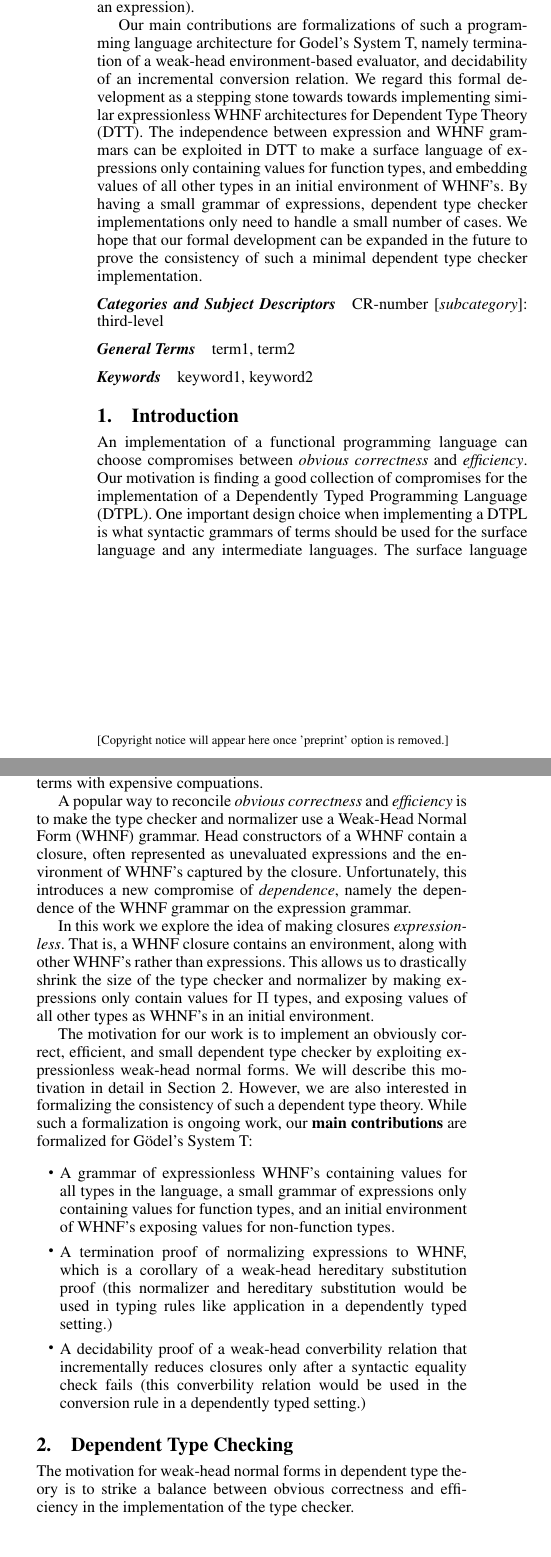
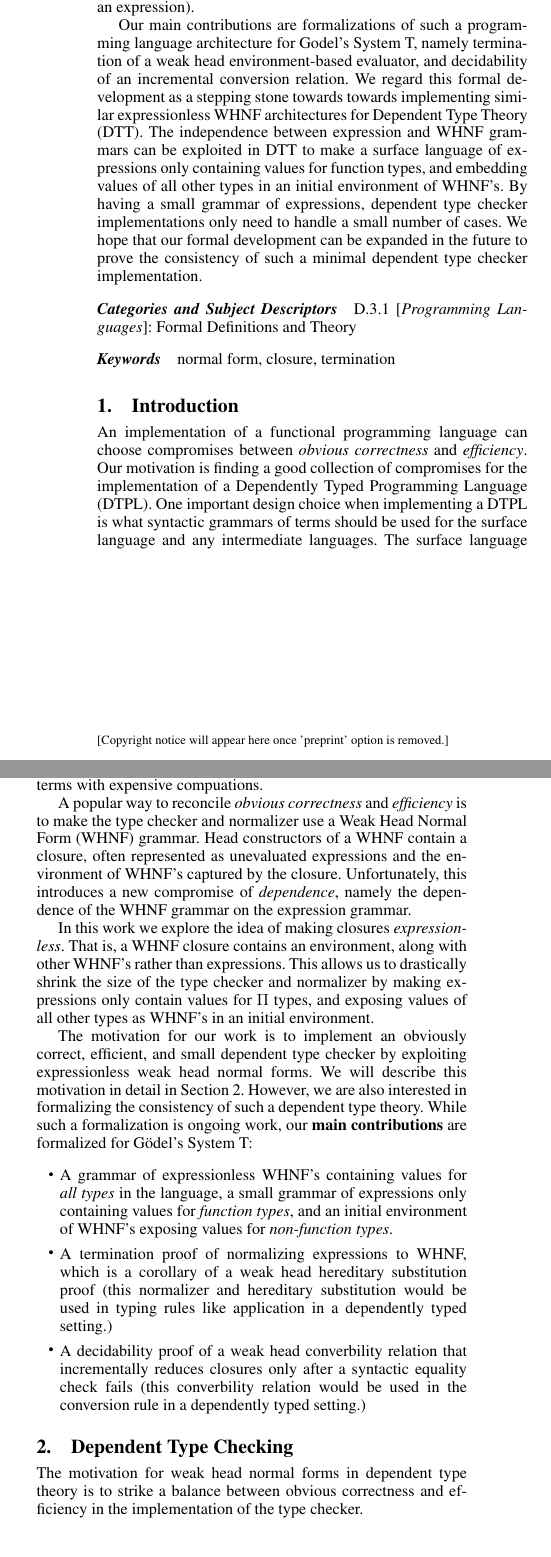
Before and after one commit to larrytheliquid/expless, a LaTeX paper (paper/expless.tex): two parts of the columns of page 1 of 4, joined at a grey line, cut so that both start at the same text. Compiled offline with pdfLaTeX; a missing font is replaced by an installed copy or a similar font.

Commit message:
Keywords

```diff
--- a/paper/expless.tex
+++ b/paper/expless.tex
@@ -44,7 +44,7 @@
 \titlebanner{DRAFT}        % These are ignored unless
 %% \preprintfooter{short description of paper}   % 'preprint' option specified.
 
-\title{Expressionless Weak-Head Normal Forms}
+\title{Expressionless Weak Head Normal Forms}
 %% \subtitle{Subtitle Text, if any}
 
 \authorinfo{Larry Diehl}
@@ -84,15 +84,10 @@ can be expanded in the future to prove the consistency of such a
 minimal dependent type checker implementation.
 \end{abstract}
 
-\category{CR-number}{subcategory}{third-level}
-
-% general terms are not compulsory anymore,
-% you may leave them out
-\terms
-term1, term2
+\category{D.3.1}{Programming Languages}{Formal Definitions and Theory}
 
 \keywords
-keyword1, keyword2
+normal form, closure, termination
 
 \section{Introduction}
 
@@ -120,7 +115,7 @@ fully evaluating terms with expensive compuations.
 A popular way to reconcile
 {\it obvious correctness} and {\it efficiency} is to make
 the type checker and normalizer use a
-Weak-Head Normal Form (WHNF) grammar. Head constructors of a WHNF
+Weak Head Normal Form (WHNF) grammar. Head constructors of a WHNF
 contain a closure, often represented as unevaluated expressions and the
 environment of WHNF's captured by the closure. Unfortunately, this
 introduces a new compromise of {\it dependence}, namely the dependence
@@ -135,22 +130,22 @@ values of all other types as WHNF's in an initial environment.
 
 The motivation for our work is to implement an obviously correct,
 efficient, and small dependent type checker by exploiting
-expressionless weak-head normal forms. We will describe this
+expressionless weak head normal forms. We will describe this
 motivation in detail in \refsec{motivation}. However, we are also
 interested in formalizing the consistency of such a dependent type
 theory. While such a formalization is ongoing work, our
 {\bf main contributions} are formalized for G{\"o}del's System T:
 
 \begin{itemize}
-\item A grammar of expressionless WHNF's containing values for all
-  types in the language, a small grammar of expressions only
-  containing values for function types, and an initial environment of
-  WHNF's exposing values for non-function types.
+\item A grammar of expressionless WHNF's containing values for {\it all
+  types} in the language, a small grammar of expressions only
+  containing values for {\it function types}, and an initial environment of
+  WHNF's exposing values for {\it non-function types}.
 \item A termination proof of normalizing expressions to WHNF, which is
-  a corollary of a weak-head hereditary substitution proof (this
+  a corollary of a weak head hereditary substitution proof (this
   normalizer and hereditary substitution would be used in typing rules
   like application in a dependently typed setting.)
-\item A decidability proof of a weak-head converbility relation that
+\item A decidability proof of a weak head converbility relation that
   incrementally reduces closures only after a syntactic equality check
   fails (this converbility relation would be used in the conversion
   rule in a dependently typed setting.)
@@ -161,7 +156,7 @@ theory. While such a formalization is ongoing work, our
 \section{Dependent Type Checking}
 \label{sec:motivation}
 
-The motivation for weak-head normal forms in dependent type theory is
+The motivation for weak head normal forms in dependent type theory is
 to strike a balance between obvious correctness and efficiency in the
 implementation of the type checker.
 
```
Also changed, not shown: paper/expless.tex (18 more changed lines).
